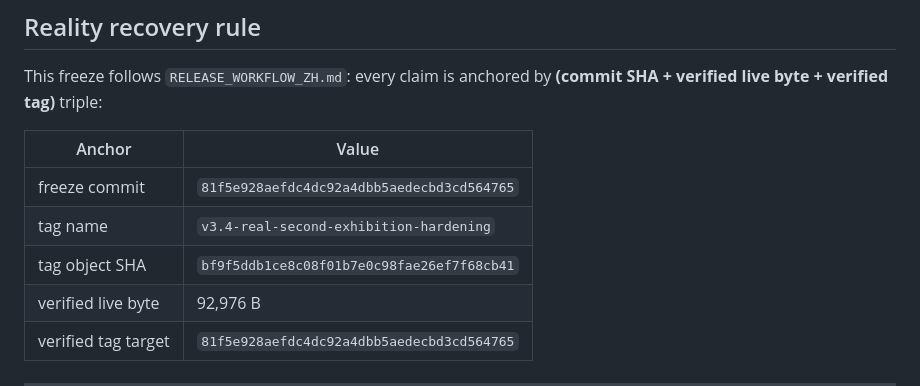
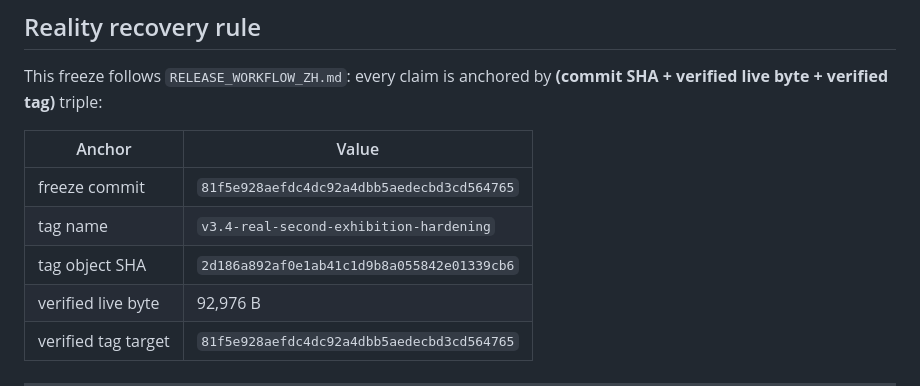
Before and after one commit to conanxin/leonardo-chinese-exhibition, a Markdown page: docs/RELEASE_NOTES_v3.4_REAL_SECOND_EXHIBITION_HARDENING.md, the part around the change. Rendered like a GitHub page.

```diff
--- a/docs/RELEASE_NOTES_v3.4_REAL_SECOND_EXHIBITION_HARDENING.md
+++ b/docs/RELEASE_NOTES_v3.4_REAL_SECOND_EXHIBITION_HARDENING.md
@@ -87,7 +87,7 @@ This freeze follows `RELEASE_WORKFLOW_ZH.md`: every claim is anchored by **(comm
 |---|---|
 | freeze commit | `81f5e928aefdc4dc92a4dbb5aedecbd3cd564765` |
 | tag name | `v3.4-real-second-exhibition-hardening` |
-| tag object SHA | `bf9f5ddb1ce8c08f01b7e0c98fae26ef7f68cb41` |
+| tag object SHA | `2d186a892af0e1ab41c1d9b8a055842e01339cb6` |
 | verified live byte | 92,976 B |
 | verified tag target | `81f5e928aefdc4dc92a4dbb5aedecbd3cd564765` |
 
```
Also changed, not shown: reports/leonardo_chinese_exhibition_v3_4_real_second_exhibition_hardening_report.md (+14 -1 lines).
